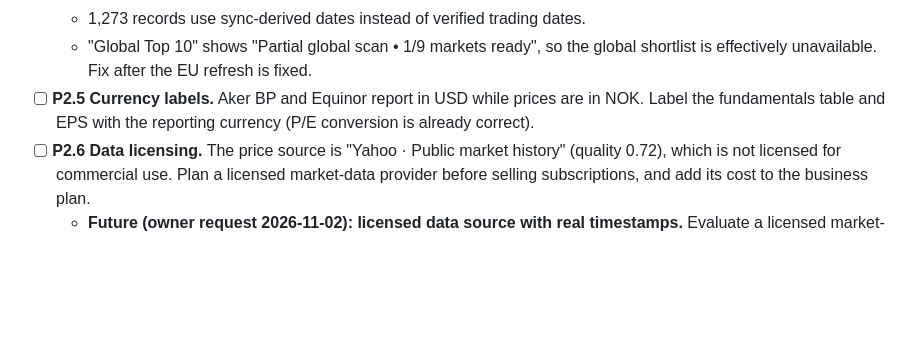
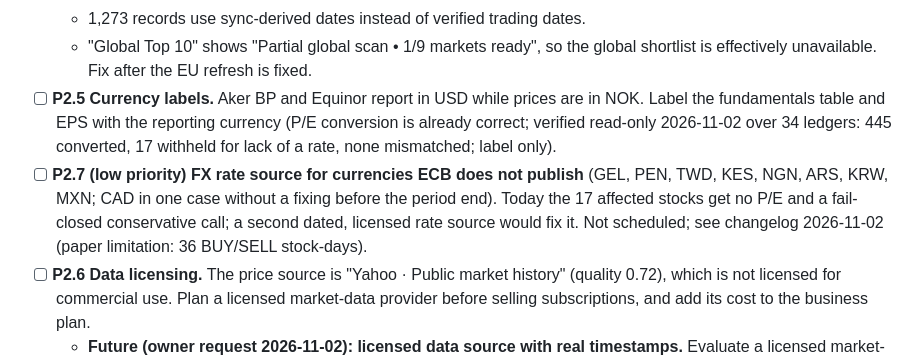
Before and after one commit to XS227/BIAP, a Markdown page: docs/BIAP_FIX_PLAN.md, the part around the change. Drawn GitHub-style; blank space fills up the shorter version.

```diff
--- a/docs/BIAP_FIX_PLAN.md
+++ b/docs/BIAP_FIX_PLAN.md
@@ -84,7 +84,8 @@ Evidence: Norway's data is healthy (only 23 of 134 rejected at the ranking stand
   - 345 Xetra prices changed (30→31 Oct) without re-analysis. If the price is newer than the analysis, re-run it or flag it "analysis stale".
   - 1,273 records use sync-derived dates instead of verified trading dates.
   - "Global Top 10" shows "Partial global scan • 1/9 markets ready", so the global shortlist is effectively unavailable. Fix after the EU refresh is fixed.
-- [ ] **P2.5 Currency labels.** Aker BP and Equinor report in USD while prices are in NOK. Label the fundamentals table and EPS with the reporting currency (P/E conversion is already correct).
+- [ ] **P2.5 Currency labels.** Aker BP and Equinor report in USD while prices are in NOK. Label the fundamentals table and EPS with the reporting currency (P/E conversion is already correct; verified read-only 2026-11-02 over 34 ledgers: 445 converted, 17 withheld for lack of a rate, none mismatched; label only).
+- [ ] **P2.7 (low priority) FX rate source for currencies ECB does not publish** (GEL, PEN, TWD, KES, NGN, ARS, KRW, MXN; CAD in one case without a fixing before the period end). Today the 17 affected stocks get no P/E and a fail-closed conservative call; a second dated, licensed rate source would fix it. Not scheduled; see changelog 2026-11-02 (paper limitation: 36 BUY/SELL stock-days).
 - [ ] **P2.6 Data licensing.** The price source is "Yahoo · Public market history" (quality 0.72), which is not licensed for commercial use. Plan a licensed market-data provider before selling subscriptions, and add its cost to the business plan.
   - **Future (owner request 2026-11-02): licensed data source with real timestamps.** Evaluate a licensed market-data provider that returns the actual trade/close timestamp per quote, to replace the calendar-derived session date for Euronext (Oslo first, then Paris/Amsterdam/etc.). Until then the derived date is labelled as such in the app.
 
```
Also changed, not shown: docs/CHANGELOG_DECISION_LOGIC.md (+12 -2 lines).
